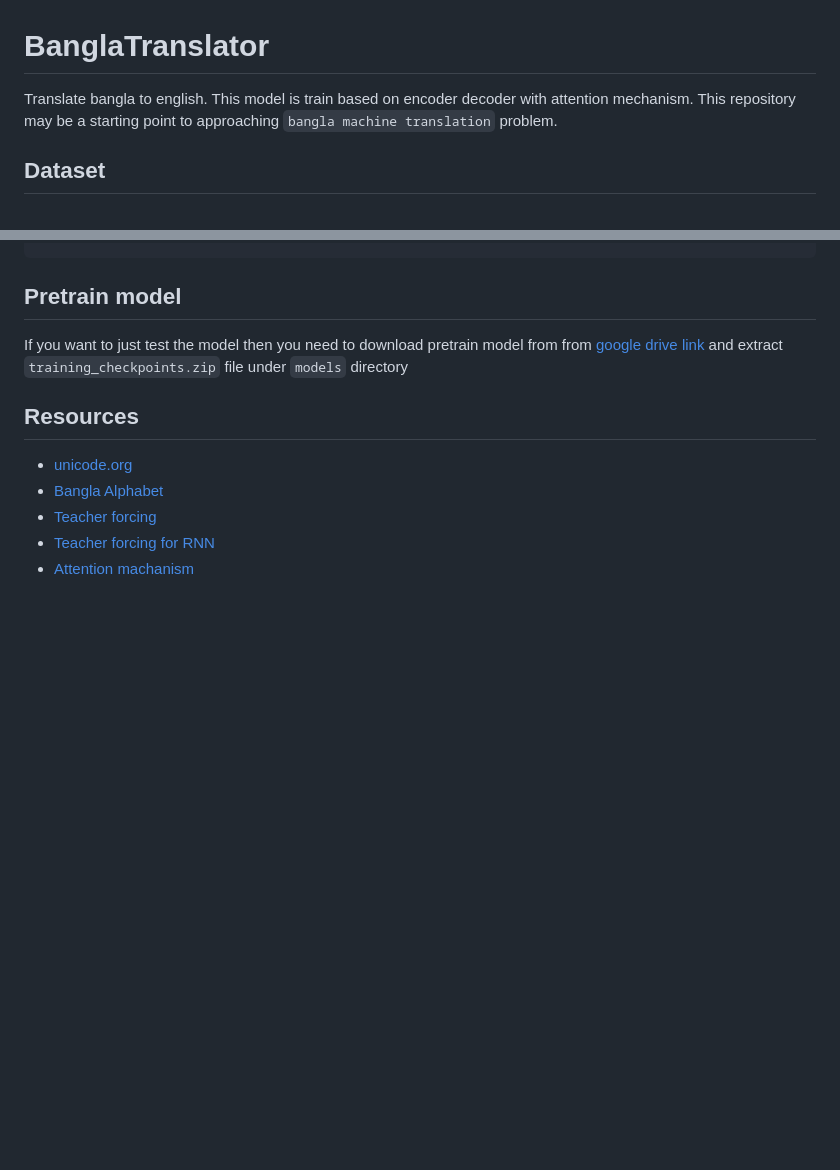
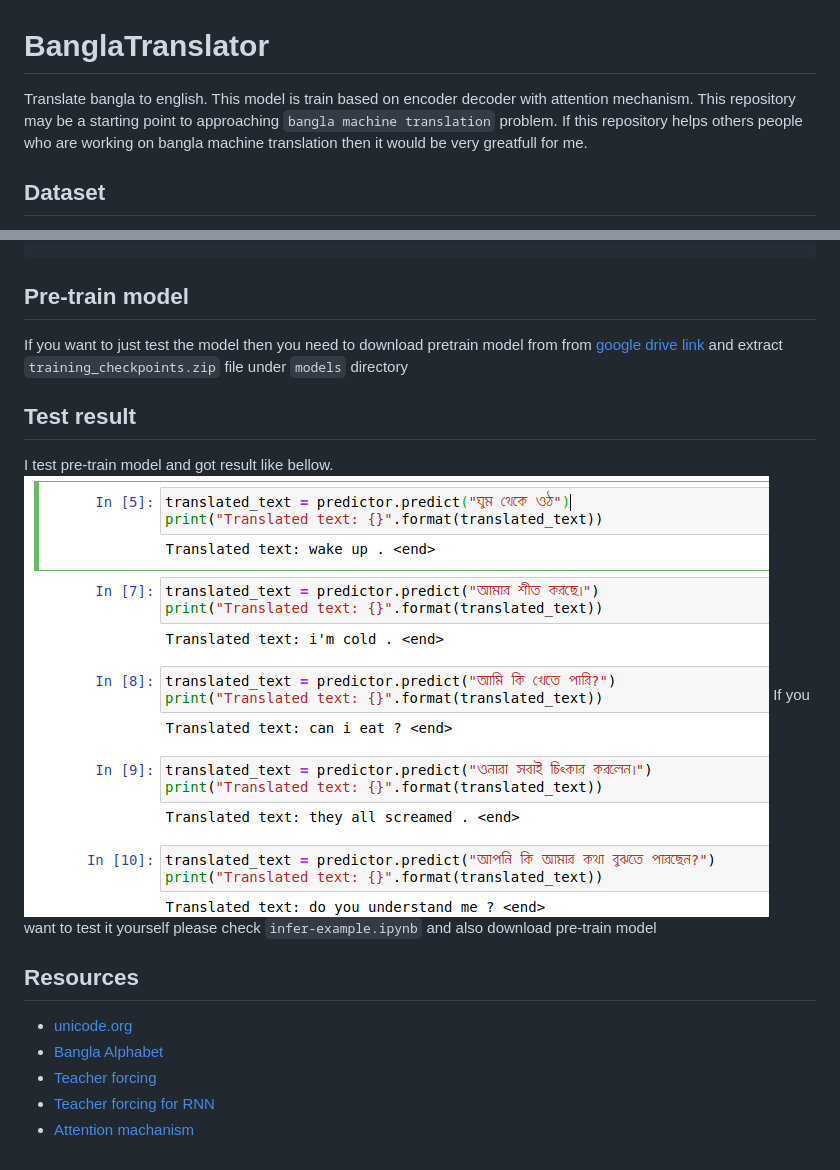
Before and after one commit to menon92/BanglaTranslator, a Markdown page: README.md, 2 parts joined by grey strips. GitHub-like rendering; pictures changed too: assets/images/test-result.png (added); blank space fills up the shorter version.

Commit message:
add test result to readme

````diff
--- a/README.md
+++ b/README.md
@@ -1,5 +1,5 @@
 # BanglaTranslator
-Translate bangla to english. This model is train based on encoder decoder with attention mechanism. This repository may be a starting point to approaching `bangla machine translation` problem.
+Translate bangla to english. This model is train based on encoder decoder with attention mechanism. This repository may be a starting point to approaching `bangla machine translation` problem. If this repository helps others people who are working on bangla machine translation then it would be very greatfull for me.
 
 ## Dataset
 I use dataset provide in [http://www.manythings.org/anki/ben-eng.zip](http://www.manythings.org/anki/ben-eng.zip) . This dataset contain english bangla sentence pair in the following format,
@@ -55,9 +55,14 @@ tqdm
 jupyter notebook
 ```
 
-## Pretrain model
+## Pre-train model
 If you want to just test the model then you need to download pretrain model from from [google drive link](https://drive.google.com/file/d/1UNI71ueT0sxfBax6DwW_XPy6YFq0ssTW/view?usp=sharing)
 and extract `training_checkpoints.zip` file under `models` directory
+
+## Test result
+I test pre-train model and got result like bellow.
+![](./assets/images/test-result.png)
+If you want to test it yourself please check `infer-example.ipynb` and also download pre-train model
 
 ## Resources
 - [unicode.org](https://home.unicode.org/)
````
